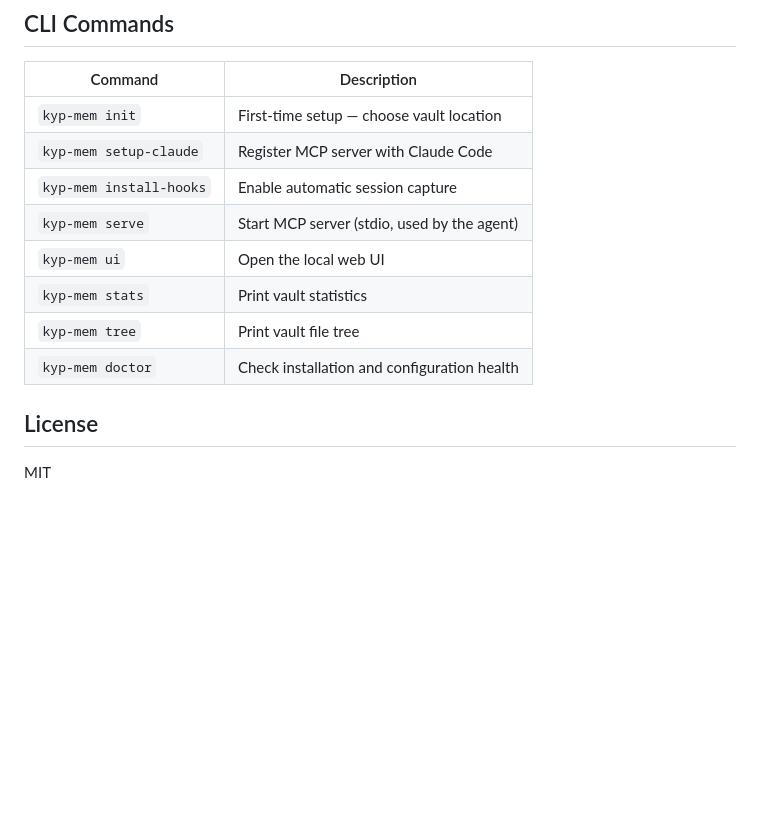
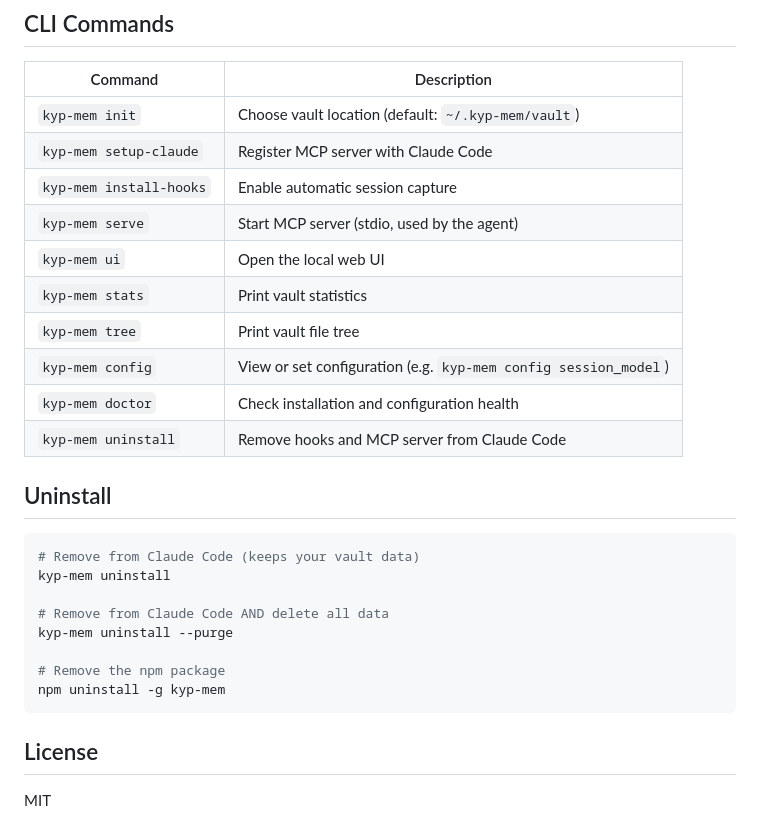
Before and after one commit to Adhithya-Karthikeyan/KYP-MEM, a Markdown page: README.md, the part around one of its changes. Drawn GitHub-style; blank space fills up the shorter version.

````diff
--- a/README.md
+++ b/README.md
@@ -109,14 +109,29 @@ kyp-mem ui
 
 | Command | Description |
 |---------|-------------|
-| `kyp-mem init` | First-time setup — choose vault location |
+| `kyp-mem init` | Choose vault location (default: `~/.kyp-mem/vault`) |
 | `kyp-mem setup-claude` | Register MCP server with Claude Code |
 | `kyp-mem install-hooks` | Enable automatic session capture |
 | `kyp-mem serve` | Start MCP server (stdio, used by the agent) |
 | `kyp-mem ui` | Open the local web UI |
 | `kyp-mem stats` | Print vault statistics |
 | `kyp-mem tree` | Print vault file tree |
+| `kyp-mem config` | View or set configuration (e.g. `kyp-mem config session_model`) |
 | `kyp-mem doctor` | Check installation and configuration health |
+| `kyp-mem uninstall` | Remove hooks and MCP server from Claude Code |
+
+## Uninstall
+
+```bash
+# Remove from Claude Code (keeps your vault data)
+kyp-mem uninstall
+
+# Remove from Claude Code AND delete all data
+kyp-mem uninstall --purge
+
+# Remove the npm package
+npm uninstall -g kyp-mem
+```
 
 ## License
 
````
Also changed, not shown: other parts of README.md (+43 -43 lines).
